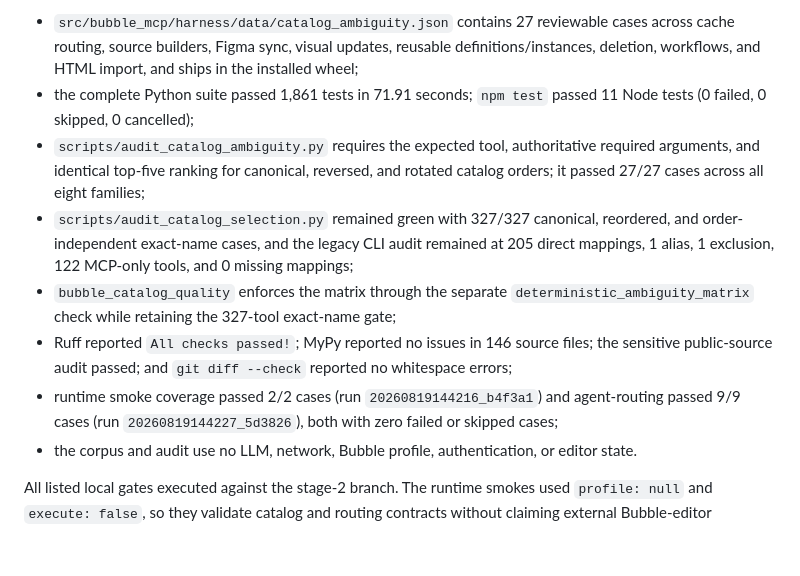
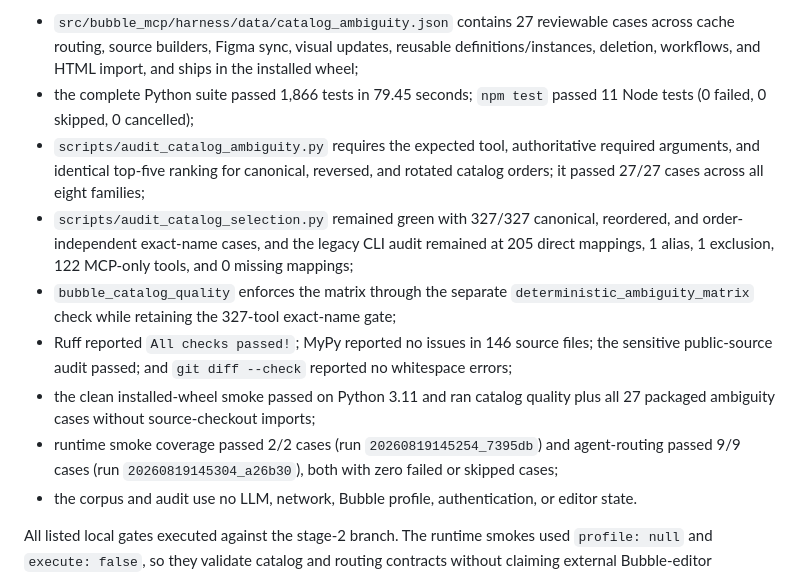
Before and after one commit to pedrobefree/befree-bubble-mcp, a Markdown page: docs/optimization-roadmap.md, the part around the change. Rendered like a GitHub page; blank space fills up the shorter version.

Commit message:
docs: refresh Round A.1 review evidence

```diff
--- a/docs/optimization-roadmap.md
+++ b/docs/optimization-roadmap.md
@@ -449,7 +449,7 @@ Round A.1 stage 2 closing evidence (2026-08-19):
   across cache routing, source builders, Figma sync, visual updates, reusable
   definitions/instances, deletion, workflows, and HTML import, and ships in the
   installed wheel;
-- the complete Python suite passed 1,861 tests in 71.91 seconds; `npm test`
+- the complete Python suite passed 1,866 tests in 79.45 seconds; `npm test`
   passed 11 Node tests (0 failed, 0 skipped, 0 cancelled);
 - `scripts/audit_catalog_ambiguity.py` requires the expected tool, authoritative
   required arguments, and identical top-five ranking for canonical, reversed,
@@ -464,9 +464,11 @@ Round A.1 stage 2 closing evidence (2026-08-19):
 - Ruff reported `All checks passed!`; MyPy reported no issues in 146 source
   files; the sensitive public-source audit passed; and `git diff --check`
   reported no whitespace errors;
+- the clean installed-wheel smoke passed on Python 3.11 and ran catalog quality
+  plus all 27 packaged ambiguity cases without source-checkout imports;
 - runtime smoke coverage passed 2/2 cases (run
-  `20260819144216_b4f3a1`) and agent-routing passed 9/9 cases (run
-  `20260819144227_5d3826`), both with zero failed or skipped cases;
+  `20260819145254_7395db`) and agent-routing passed 9/9 cases (run
+  `20260819145304_a26b30`), both with zero failed or skipped cases;
 - the corpus and audit use no LLM, network, Bubble profile, authentication, or
   editor state.
 
```
